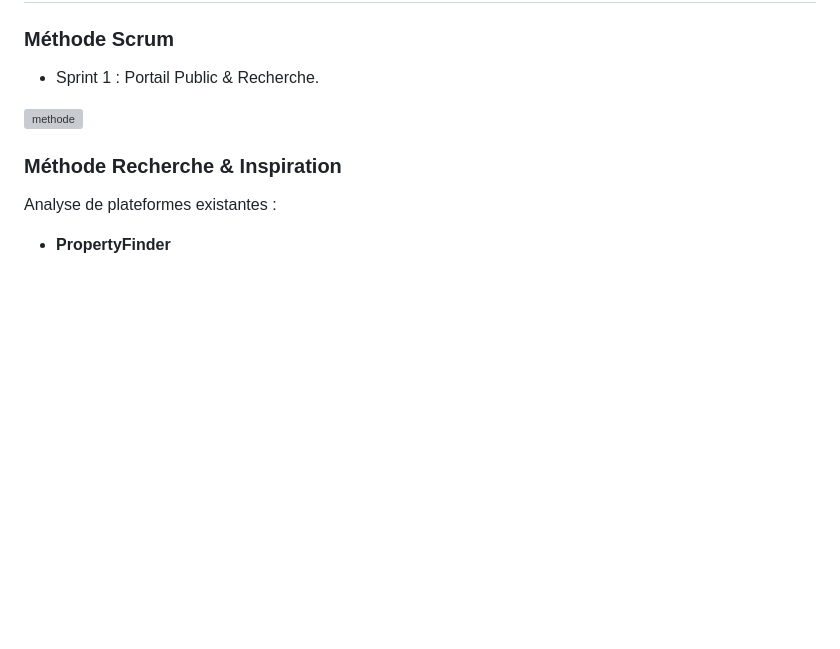
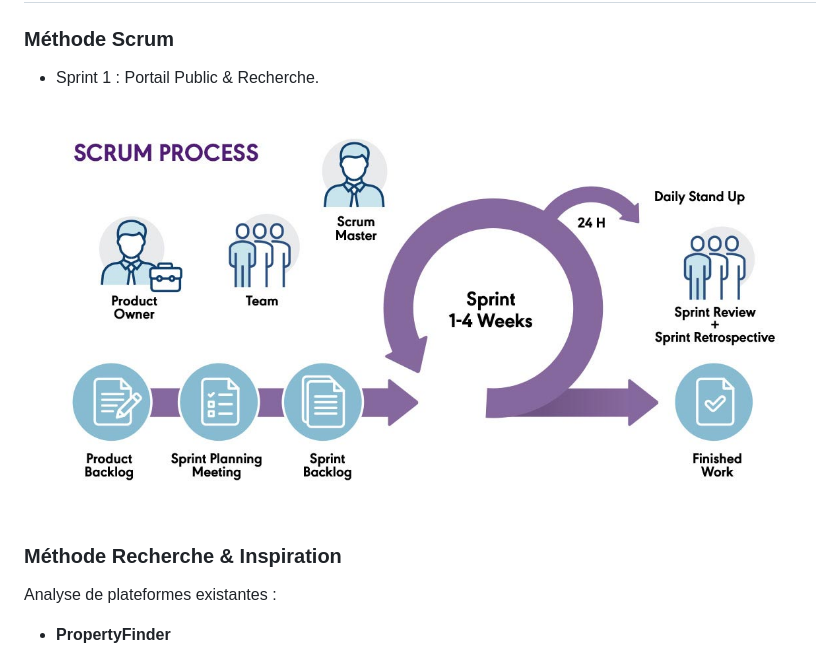
Before and after one commit to Adnane-x87/Annonce-project-personal, a Markdown page: README.md, the part around the change. GitHub-like rendering; pictures changed too: assets/blog-scrum-process-opt_0.jpg (added); blank space fills up the shorter version; grey boxes are pictures that could not be loaded.

```diff
--- a/README.md
+++ b/README.md
@@ -29,7 +29,7 @@ Le projet RealEstate Pro est une plateforme web moderne conçue pour la gestion
 
 - Sprint 1 : Portail Public & Recherche.
 
-![methode](assets/scrum-methodology.webp)
+![methode](assets/blog-scrum-process-opt_0.jpg)
 
 ### Méthode Recherche & Inspiration
 
```
